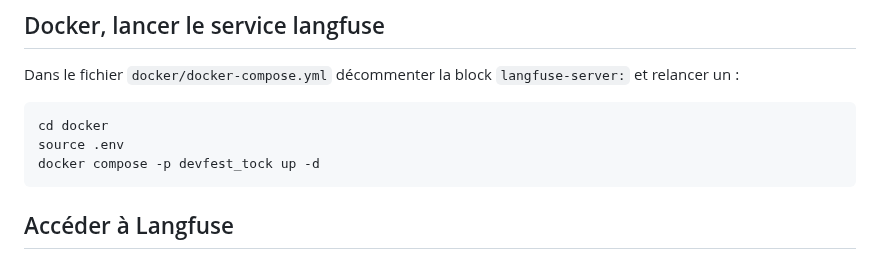
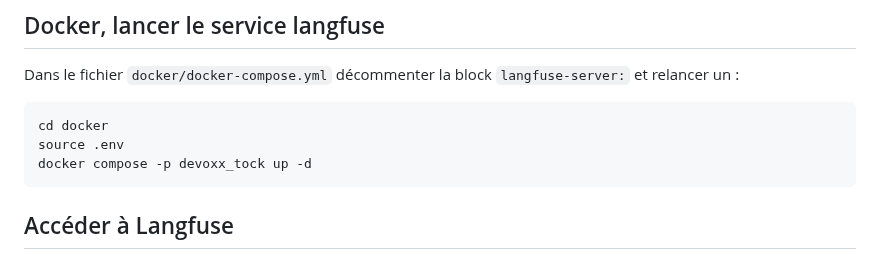
Before and after one commit to pi-2r/devoxxfr2025-tock-studio-IA-Gen, a Markdown page: step_8.md, the part around the change. Drawn GitHub-style.

````diff
--- a/step_8.md
+++ b/step_8.md
@@ -36,7 +36,7 @@ Dans le fichier `docker/docker-compose.yml` décommenter la block `langfuse-serv
 ```bash
 cd docker
 source .env
-docker compose -p devfest_tock up -d
+docker compose -p devoxx_tock up -d
 ```
 
 ## Accéder à Langfuse
````
Also changed, not shown: step_1.md (+3 -3 lines).
